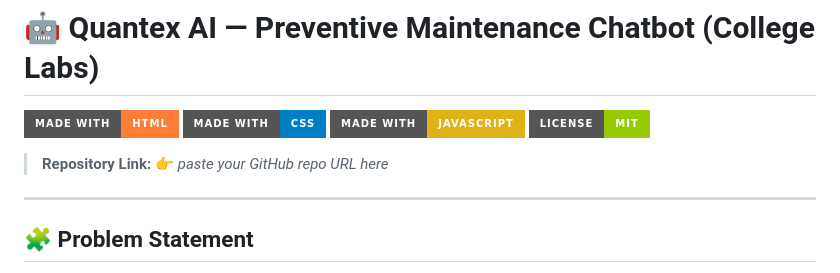
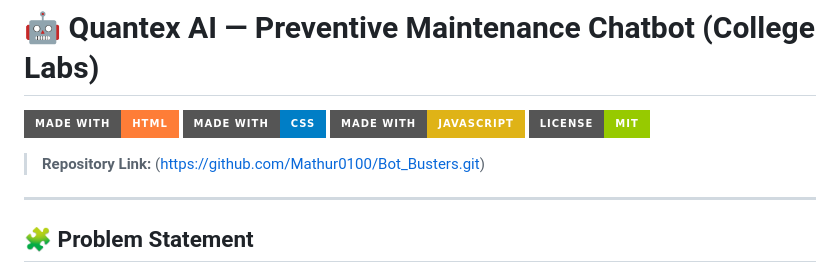
Before and after one commit to Mathur0100/Bot_Busters, a Markdown page: README.md, the part around the change. GitHub-like rendering; badges without logos.

```diff
--- a/README.md
+++ b/README.md
@@ -5,7 +5,7 @@
 [![Made with JavaScript](https://img.shields.io/badge/Made%20with-JavaScript-yellow?style=for-the-badge&logo=javascript)](https://developer.mozilla.org/en-US/docs/Web/JavaScript)
 [![License: MIT](https://img.shields.io/badge/License-MIT-green?style=for-the-badge)](https://opensource.org/licenses/MIT)
 
-> **Repository Link:** 👉 _paste your GitHub repo URL here_
+> **Repository Link:** (https://github.com/Mathur0100/Bot_Busters.git)
 
 ---
 
```
